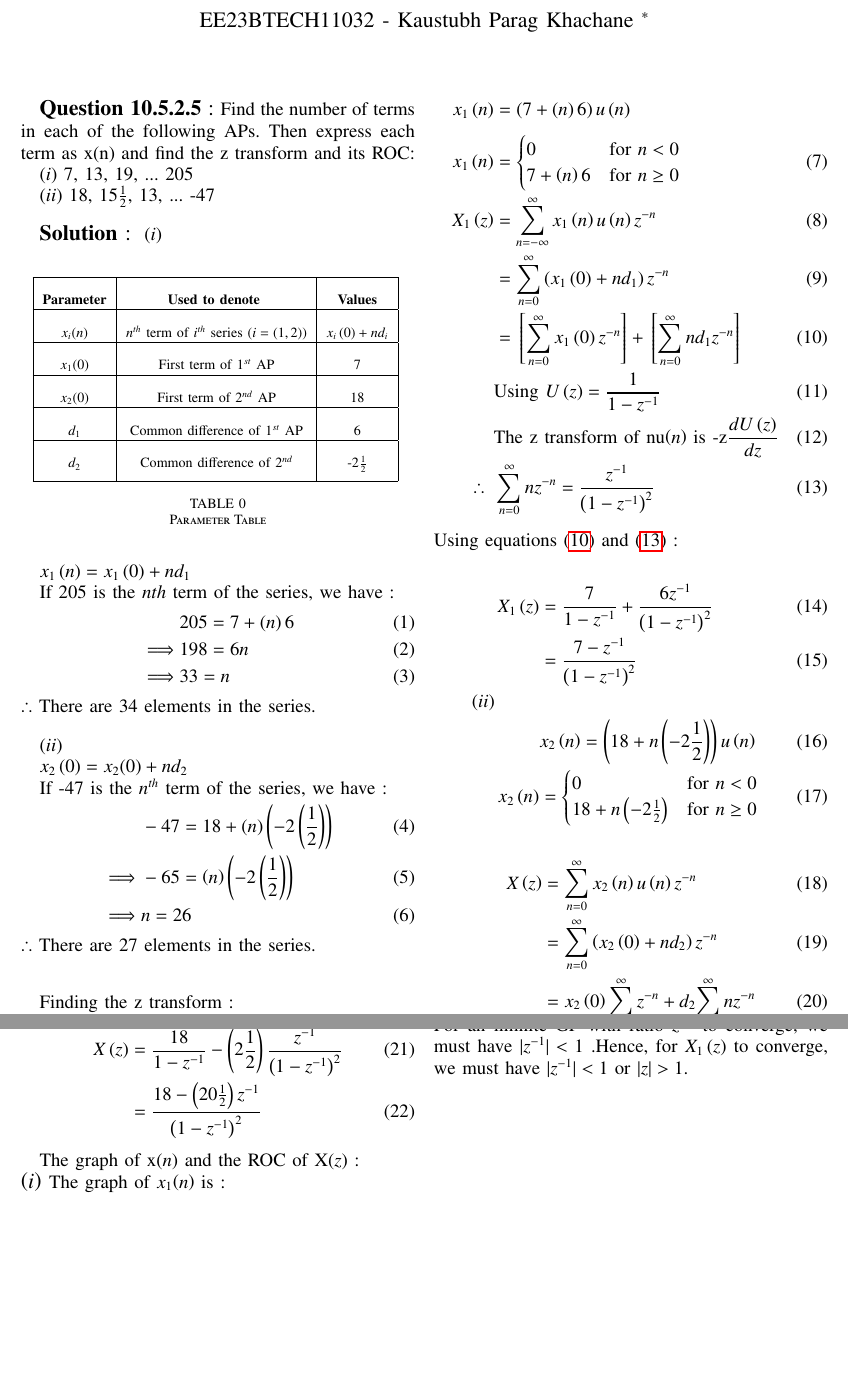
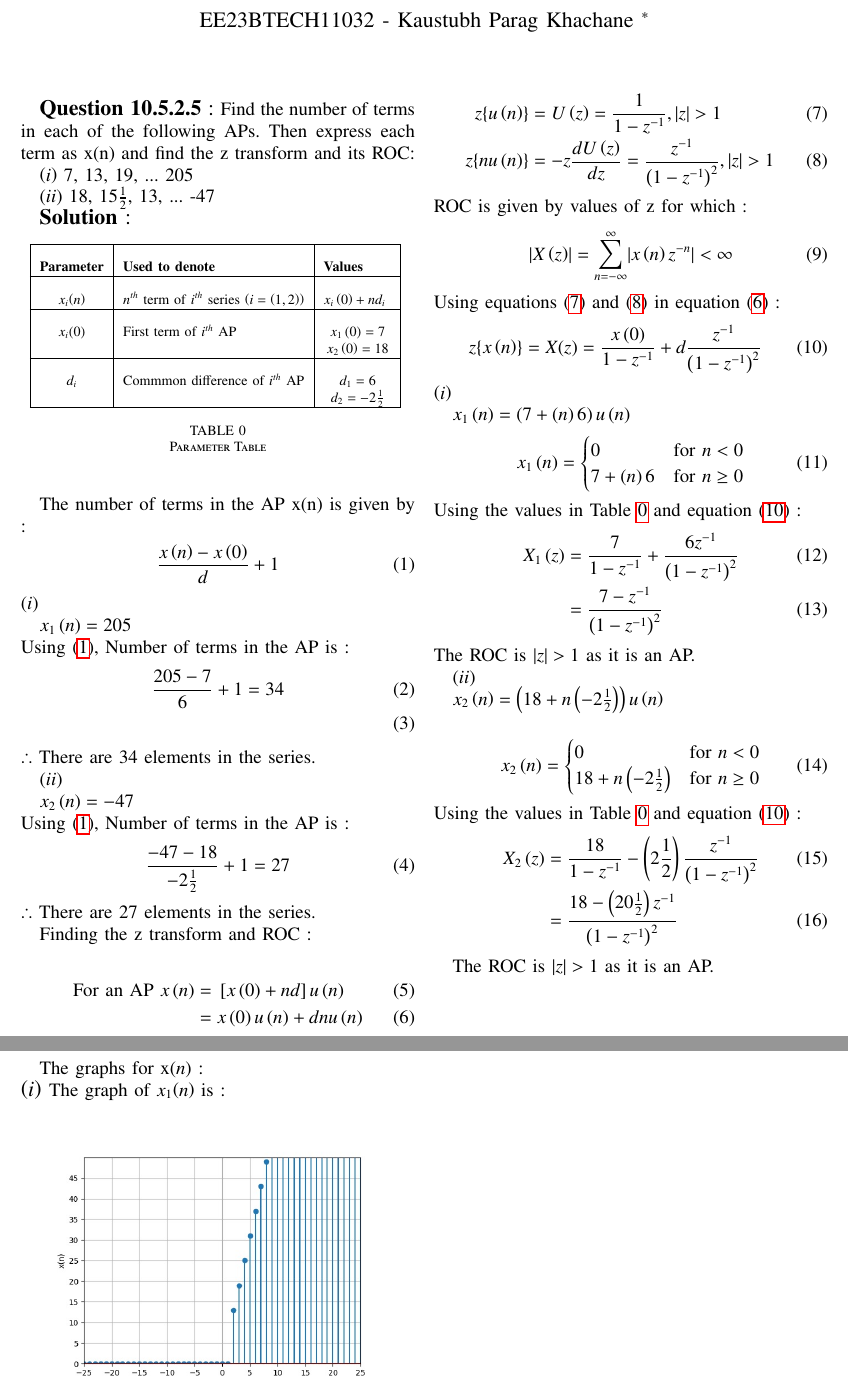
Before and after one commit to Kaustubh-32/EE1205-Assignments, a LaTeX problem sheet (Assignment1/ncert_10_5_2_5.tex, which reads Assignment1/tables/table1.tex): two parts of pages 1 and 2 of 2, joined at a grey line, cut so that both start at the same text, the shorter picture padded with empty space. Compiled offline with pdfLaTeX.

Commit message:
first commit

```diff
--- a/Assignment1/ncert_10_5_2_5.tex
+++ b/Assignment1/ncert_10_5_2_5.tex
@@ -67,39 +67,49 @@
 
 \brak{ii} 18, 15$\frac{1}{2}$, 13, ... -47
 
-\vspace{4mm}
 
 \large\textbf{Solution} :\normalsize
-\vspace{4mm}
+
 \input{tables/table1}
+The number of terms in the AP x(n) is given by :
+\begin{align}  \label{eq:eq12}
+    \frac{x\brak{n} - x\brak{0}}{d} + 1
+\end{align}
 \textbf{\brak i}
 
-$x_{1}\brak{n} = x_{1}\brak{0} + nd_{1}$
-
-If 205 is the $n{th}$ term of the series, we have :
+$x_{1}\brak{n} = 205$\\
+Using \eqref{eq:eq12}, Number of terms in the AP is :
 \begin{align}
-&205 = 7 + \brak{n}6\\
-\implies&  198 = 6n\\
-\implies&  33 = n
+\frac{205 - 7}{6} + 1 = 34\\
 \end{align}
 $\therefore$ There are 34 elements in the series.
 
-\vspace{4mm}
-
 \textbf{\brak{ii}}
 
-$x_{2}\brak{0} = x_{2}(0) + nd_{2}$
-
-If -47 is the $n^{th}$ term of the series, we have :
+$x_{2}\brak{n} = -47$\\
+Using \eqref{eq:eq12}, Number of terms in the AP is :
 \begin{align}
-&-47 = 18 + \brak{n}\brak{-2\brak{\frac{1}{2}}}\\
-\implies& -65 = \brak{n}\brak{-2\brak{\frac{1}{2}}}\\
-\implies& n = 26
+\frac{-47 - 18}{-2\frac{1}{2}} + 1 = 27
 \end{align}
 $\therefore$ There are 27 elements in the series.
 
-\vspace{8mm}
-Finding the z transform : \\
+Finding the z transform and ROC : \\
+\begin{align}
+\text{For an AP } x\brak{n} &= \sbrak{x\brak{0} + nd}u\brak{n}\\
+&=x\brak{0}u\brak{n} + dnu\brak{n}\label{eq:eq2}
+\end{align}
+\begin{align}
+   z\{u\brak{n}\} &=  U\brak{z} = \frac{1}{1 - z^{-1}} , |z| > 1\label{eq:eq4}\\
+   z\{nu\brak{n}\} &= -z\frac{dU\brak{z}}{dz} = \frac{z^{-1}}{\brak{1-z^{-1}}^2},|z| > 1 \label{eq:eq5}
+\end{align}
+ROC is given by values of z for which :
+\begin{align}
+    \lvert X\brak{z}\rvert = \sum_{n = -\infty}^{\infty}\lvert x\brak{n}z^{-n}\rvert < \infty
+\end{align}
+Using equations \eqref{eq:eq4} and \eqref{eq:eq5} in equation \eqref{eq:eq2} :
+\begin{align}\label{eq:eq3}
+    z\{x\brak{n}\} = X(z) = \frac{x\brak{0}}{1 - z^{-1}} + d\frac{z^{-1}}{\brak{1-z^{-1}}^2}
+\end{align}
 \textbf{\brak{i}}
 
 $x_{1}\brak{n} = \brak{7 + \brak{n}6}u\brak{n}$
@@ -107,39 +117,34 @@ $x_{1}\brak{n} = \brak{7 + \brak{n}6}u\brak{n}$
      x_{1}\brak{n} & = \begin{cases}
         0 & \text{for } n < 0 \\
         7 + \brak{n}6 & \text{for } n \geq 0
-    \end{cases}\\
-X_{1}\brak{z} &= \sum_{n=-\infty}^{\infty}x_{1}\brak{n}u\brak{n}z^{-n}\\
- &= \sum_{n=0}^{\infty}\brak{x_{1}\brak{0}+nd_{1}}z^{-n} \\
- %&=  \sbrak{\sum_{n=0}^{\infty}x_{1}\brak{0}z^{-n}} + \sbrak{\sum_{n=0}^{\infty}nd_{1}z^{-n}}\\
- &=  \sbrak{\sum_{n=0}^{\infty}x_{1}\brak{0}z^{-n}} + \sbrak{\sum_{n=0}^{\infty}nd_{1}z^{-n}}\label{eq:eq4}\\
-  &\text{Using } U\brak{z} = \frac{1}{1 - z^{-1}} \\
-&\text{The z transform of nu\brak{n} is -z$\frac{dU\brak{z}}{dz}$}\\
-\therefore \hspace{2mm} & \sum_{n=0}^{\infty}nz^{-n} = \frac{z^{-1}}{\brak{1-z^{-1}}^2}\label{eq:eq5}
+    \end{cases}
 \end{align}
-Using equations \eqref{eq:eq4} and \eqref{eq:eq5} :\\
+Using the values in \tabref{table0} and equation \eqref{eq:eq3} :
 \begin{align}
 X_{1}\brak{z} &= \frac{7}{1 - z^{-1}} + \frac{6z^{-1}}{\brak{1 - z^{-1}}^2}\\
- &= \frac{7 - z^{-1}}{\brak{1-z^{-1}}^2}\\
-\textbf{\brak{ii}}\hspace{10mm}&\notag\\
-&x_{2}\brak{n} = \brak{18 + n\brak{-2\frac{1}{2}}}u\brak{n} \\
+ &= \frac{7 - z^{-1}}{\brak{1-z^{-1}}^2}
+ \end{align}
+ The ROC is $|z|>1$ as it is an AP.
+
+\textbf{\brak{ii}}
+
+$x_{2}\brak{n} = \brak{18 + n\brak{-2\frac{1}{2}}}u\brak{n}$\\
+\begin{align}
      x_{2}\brak{n} & = \begin{cases}
         0 & \text{for } n < 0 \\
         18 + n\brak{-2\frac{1}{2}} & \text{for } n \geq 0
     \end{cases}
-\end{align}
+ \end{align}
+Using the values in \tabref{table0} and equation \eqref{eq:eq3} :
 \begin{align}
-X\brak{z} &= \sum_{n=0}^{\infty}x_{2}\brak{n}u\brak{n}z^{-n}\\
- &= \sum_{n=0}^{\infty}\brak{x_{2}\brak{0} + nd_{2}}z^{-n} \\
-% &=  \sbrak{\sum_{n=0}^{\infty}x_{2}\brak{0}z^{-n}} + \sbrak{\sum_{n=0}^{\infty}nd_{2}z^{-n}}\\
- &=  x_{2}\brak{0} \sum_{n=0}^{\infty}z^{-n} + d_{2}{\sum_{n=0}^{\infty}nz^{-n}}\label{eq:eq8}
- \end{align}
- Using equation \eqref{eq:eq5} and U\brak{z},
- \begin{align}
- X\brak{z} &=  \frac{18}{1 - z^{-1}} - \brak{2\frac{1}{2}}\frac{z^{-1}}{\brak{1-z^{-1}}^2}\\
+X_{2}\brak{z} &=  \frac{18}{1 - z^{-1}} - \brak{2\frac{1}{2}}\frac{z^{-1}}{\brak{1-z^{-1}}^2}\\
 &= \frac{18 - \brak{20\frac{1}{2}}z^{-1}}{\brak{1 - z^{-1}}^2}
 \end{align}
 
-The graph of x\brak{n} and the ROC of X\brak{z} : \\
+The ROC is $|z|>1$ as it is an AP.
+
+\newpage
+The graphs for x\brak{n} : \\
 \large\textbf{\brak{i}} \normalsize The graph of $x_{1}$\brak{n} is :
 \begin{figure}[ht]
     \begin{center}
@@ -147,4 +152,3 @@ The graph of x\brak{n} and the ROC of X\brak{z} : \\
     Fig. 0. Plot of x\brak{n} \\
     \end{center}
 \end{figure}
-\begin{align}\label{eq:eq10}
@@ -164,11 +161,4 @@ For an infinite GP with ratio $z^{-1}$ to converge, we must have $|z^{-1}|< 1$
     \end{center}
 \end{figure}
 
-\FloatBarrier
-
-
-By equation \eqref{eq:eq8} and \eqref{eq:eq10} :\\
-For an infinite GP with ratio $z^{-1}$ to converge, we must have $|z^{-1}|< 1$
-.Hence, for $X_{1}\brak{z}$ to converge, we must have  $|z^{-1}| < 1$ or $|z| > 1$.
-
 \end{document}
--- a/Assignment1/tables/table1.tex
+++ b/Assignment1/tables/table1.tex
@@ -1,19 +1,15 @@
 \begin{table}[ht] \label{table1}
 \centering
 \setlength{\extrarowheight}{10pt}
-\begin{tabular}{|c|c|c|}
+\begin{tabular}{|c|l|l|}
  \hline
   \textbf{Parameter} & \textbf{Used to denote } & \textbf{Values} \\
  \hline
  $x_{i}$\brak{n} & $n^{th}$ term of $i^{th}$ series $\brak{i =\brak{1,2}}$  & $x_{i}\brak{0} + nd_{i}$ \\
  \hline
-$x_{1}$\brak{0} & First term of $1^{st} $ AP & 7\\
+$x_{i}$\brak{0} & First term of $i^{th} $ AP &\multicolumn{1}{|p{1.5cm}|}{\centering $x_{1}\brak{0} = 7$ \\ $x_{2}\brak{0} = 18$ }\\
  \hline
- $x_{2}$\brak{0} & First term of $2^{nd}$ AP & 18\\
- \hline
-  $d_{1}$ & Common difference of $1^{st}$ AP & 6 \\
- \hline
- $d_{2}$& Common difference of $2^{nd}$ & -2$\frac{1}{2}$ \\[5pt]
+  $d_{i}$ & Commmon difference of $i^{th}$ AP&\multicolumn{1}{|p{1.5cm}|}{\centering $d_{1} = 6 $ \\ $d_{2} = -2\frac{1}{2}$}\\
  \hline
 
 \end{tabular}
```
Also changed, not shown: Assignment1/ncert_10_5_2_5.pdf, Assignment1/ncert_10_5_2_5.tex (7 more changed lines), 2 other files.
